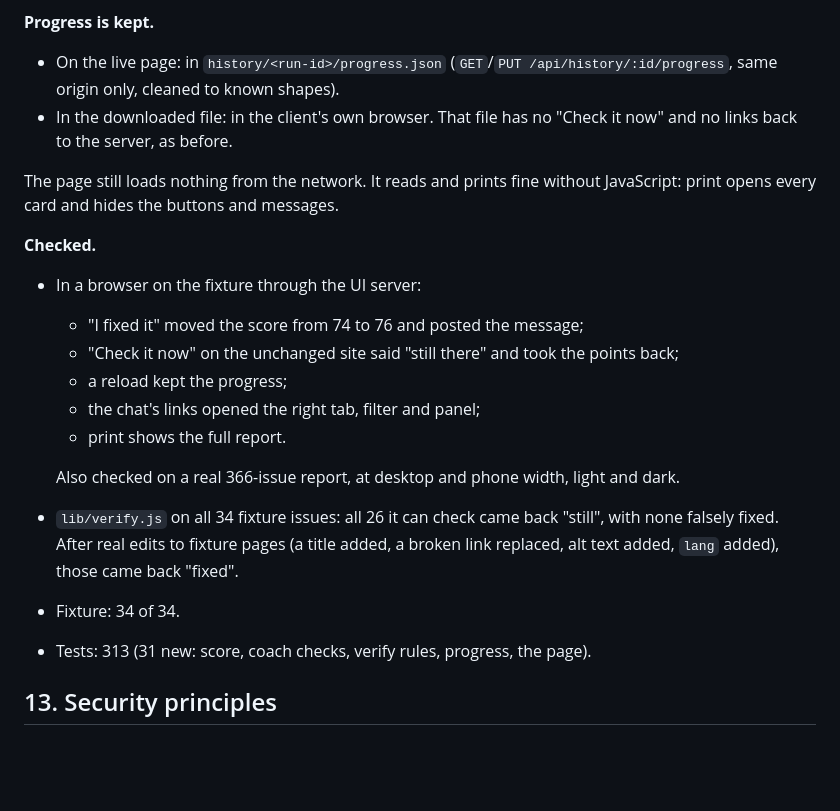
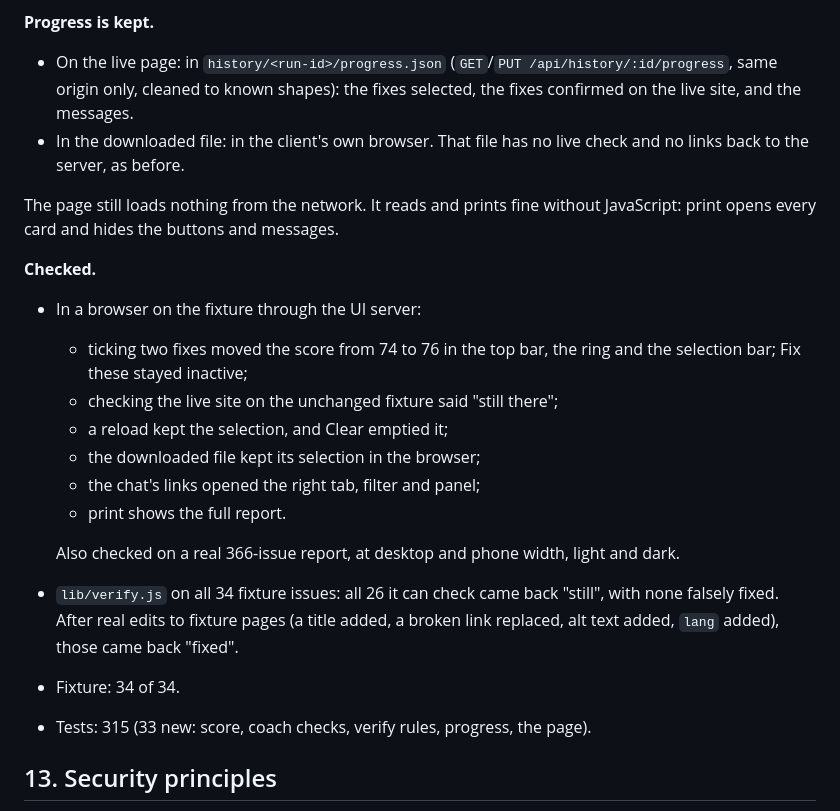
Before and after one commit to indhuja-elumalai/progrowth-sitefix-agent, a Markdown page: README.md, the part around one of its changes. Rendered like a GitHub page; blank space fills up the shorter version.

```diff
--- a/README.md
+++ b/README.md
@@ -1578,9 +1574,10 @@ check runs at a time.
 **Progress is kept.**
 
 - On the live page: in `history/<run-id>/progress.json` (`GET`/`PUT
-  /api/history/:id/progress`, same origin only, cleaned to known shapes).
-- In the downloaded file: in the client's own browser. That file has no "Check
-  it now" and no links back to the server, as before.
+  /api/history/:id/progress`, same origin only, cleaned to known shapes): the
+  fixes selected, the fixes confirmed on the live site, and the messages.
+- In the downloaded file: in the client's own browser. That file has no live
+  check and no links back to the server, as before.
 
 The page still loads nothing from the network. It reads and prints fine without
 JavaScript: print opens every card and hides the buttons and messages.
@@ -1588,10 +1585,11 @@ JavaScript: print opens every card and hides the buttons and messages.
 **Checked.**
 
 - In a browser on the fixture through the UI server:
-  - "I fixed it" moved the score from 74 to 76 and posted the message;
-  - "Check it now" on the unchanged site said "still there" and took the
-    points back;
-  - a reload kept the progress;
+  - ticking two fixes moved the score from 74 to 76 in the top bar, the ring
+    and the selection bar; Fix these stayed inactive;
+  - checking the live site on the unchanged fixture said "still there";
+  - a reload kept the selection, and Clear emptied it;
+  - the downloaded file kept its selection in the browser;
   - the chat's links opened the right tab, filter and panel;
   - print shows the full report.
 
@@ -1602,7 +1600,7 @@ JavaScript: print opens every card and hides the buttons and messages.
   added, a broken link replaced, alt text added, `lang` added), those came back
   "fixed".
 - Fixture: 34 of 34.
-- Tests: 313 (31 new: score, coach checks, verify rules, progress, the page).
+- Tests: 315 (33 new: score, coach checks, verify rules, progress, the page).
 
 ## 13. Security principles
 
```
Also changed, not shown: other parts of README.md (+43 -47 lines).
